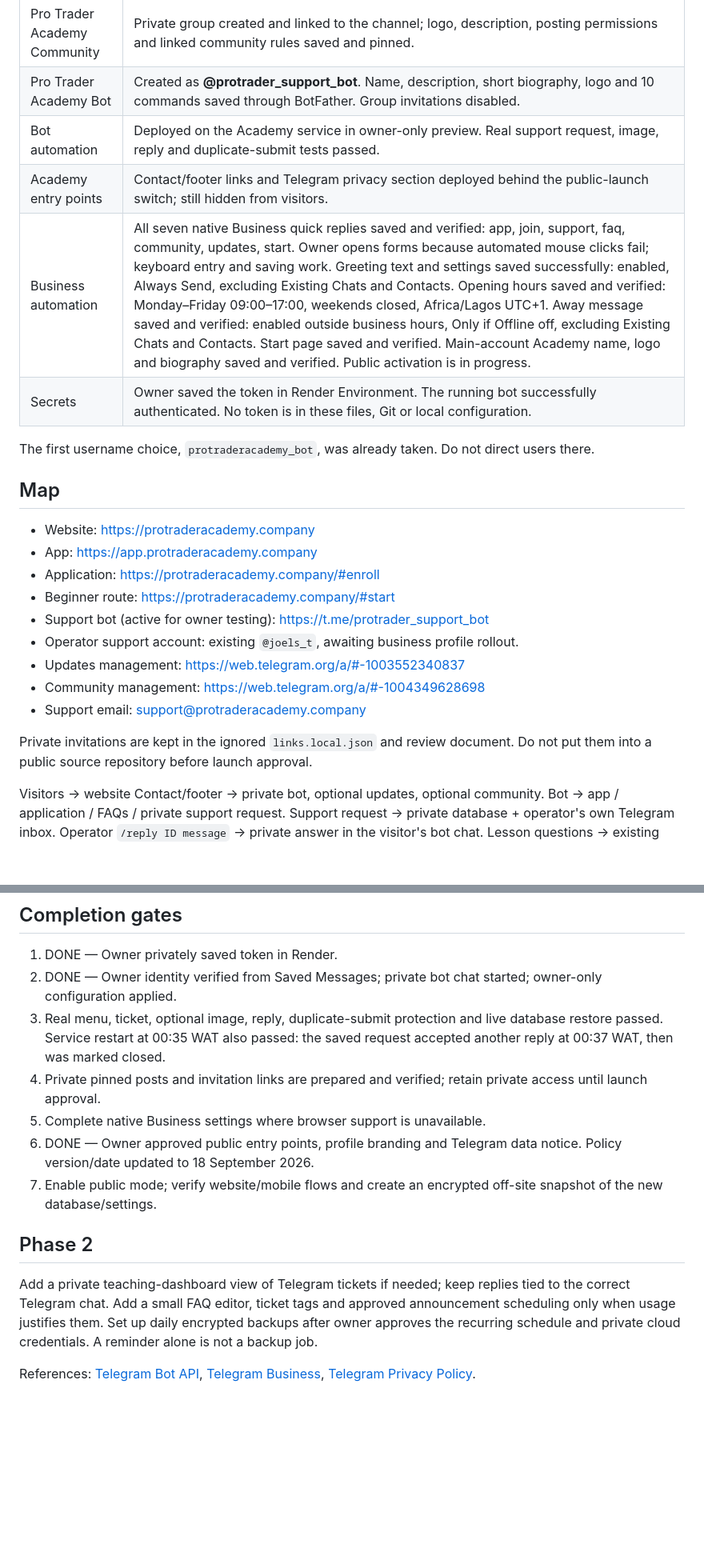
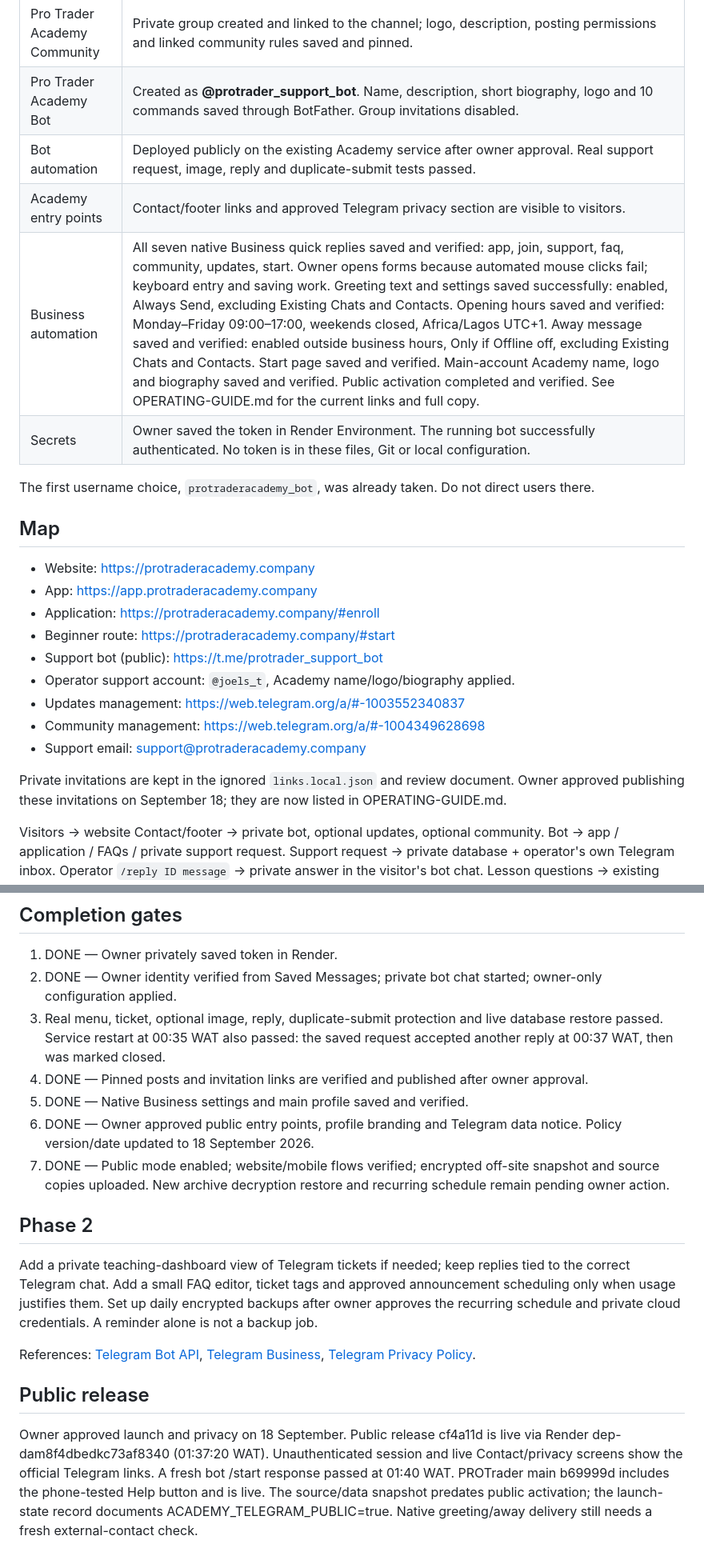
Before and after one commit to audusmail1-lab/ProTrader, a Markdown page: telegram_setup/README.md, 2 parts joined by grey strips. Shown at 80% size. GitHub-like rendering; blank space fills up the shorter version.

Commit message:
Document launched Telegram ecosystem and owner operations

```diff
--- a/telegram_setup/README.md
+++ b/telegram_setup/README.md
@@ -10,9 +10,9 @@ Owner approved public Telegram launch, Academy profile branding and the Telegram
 | Pro Trader Academy Updates | Private channel created; Academy logo, description and linked welcome post saved and pinned. |
 | Pro Trader Academy Community | Private group created and linked to the channel; logo, description, posting permissions and linked community rules saved and pinned. |
 | Pro Trader Academy Bot | Created as **@protrader_support_bot**. Name, description, short biography, logo and 10 commands saved through BotFather. Group invitations disabled. |
-| Bot automation | Deployed on the Academy service in owner-only preview. Real support request, image, reply and duplicate-submit tests passed. |
-| Academy entry points | Contact/footer links and Telegram privacy section deployed behind the public-launch switch; still hidden from visitors. |
-| Business automation | All seven native Business quick replies saved and verified: app, join, support, faq, community, updates, start. Owner opens forms because automated mouse clicks fail; keyboard entry and saving work. Greeting text and settings saved successfully: enabled, Always Send, excluding Existing Chats and Contacts. Opening hours saved and verified: Monday–Friday 09:00–17:00, weekends closed, Africa/Lagos UTC+1. Away message saved and verified: enabled outside business hours, Only if Offline off, excluding Existing Chats and Contacts. Start page saved and verified. Main-account Academy name, logo and biography saved and verified. Public activation is in progress. |
+| Bot automation | Deployed publicly on the existing Academy service after owner approval. Real support request, image, reply and duplicate-submit tests passed. |
+| Academy entry points | Contact/footer links and approved Telegram privacy section are visible to visitors. |
+| Business automation | All seven native Business quick replies saved and verified: app, join, support, faq, community, updates, start. Owner opens forms because automated mouse clicks fail; keyboard entry and saving work. Greeting text and settings saved successfully: enabled, Always Send, excluding Existing Chats and Contacts. Opening hours saved and verified: Monday–Friday 09:00–17:00, weekends closed, Africa/Lagos UTC+1. Away message saved and verified: enabled outside business hours, Only if Offline off, excluding Existing Chats and Contacts. Start page saved and verified. Main-account Academy name, logo and biography saved and verified. Public activation completed and verified. See OPERATING-GUIDE.md for the current links and full copy. |
 | Secrets | Owner saved the token in Render Environment. The running bot successfully authenticated. No token is in these files, Git or local configuration. |
 
 The first username choice, `protraderacademy_bot`, was already taken. Do not direct users there.
@@ -23,13 +23,13 @@ The first username choice, `protraderacademy_bot`, was already taken. Do not dir
 - App: https://app.protraderacademy.company
 - Application: https://protraderacademy.company/#enroll
 - Beginner route: https://protraderacademy.company/#start
-- Support bot (active for owner testing): https://t.me/protrader_support_bot
-- Operator support account: existing `@joels_t`, awaiting business profile rollout.
+- Support bot (public): https://t.me/protrader_support_bot
+- Operator support account: `@joels_t`, Academy name/logo/biography applied.
 - Updates management: https://web.telegram.org/a/#-1003552340837
 - Community management: https://web.telegram.org/a/#-1004349628698
 - Support email: support@protraderacademy.company
 
-Private invitations are kept in the ignored `links.local.json` and review document. Do not put them into a public source repository before launch approval.
+Private invitations are kept in the ignored `links.local.json` and review document. Owner approved publishing these invitations on September 18; they are now listed in OPERATING-GUIDE.md.
 
 Visitors → website Contact/footer → private bot, optional updates, optional community.
 Bot → app / application / FAQs / private support request.
@@ -97,13 +97,17 @@ The full Academy suite passes 24 checks (one optional SMTP integration check ski
 1. DONE — Owner privately saved token in Render.
 2. DONE — Owner identity verified from Saved Messages; private bot chat started; owner-only configuration applied.
 3. Real menu, ticket, optional image, reply, duplicate-submit protection and live database restore passed. Service restart at 00:35 WAT also passed: the saved request accepted another reply at 00:37 WAT, then was marked closed.
-4. Private pinned posts and invitation links are prepared and verified; retain private access until launch approval.
-5. Complete native Business settings where browser support is unavailable.
+4. DONE — Pinned posts and invitation links are verified and published after owner approval.
+5. DONE — Native Business settings and main profile saved and verified.
 6. DONE — Owner approved public entry points, profile branding and Telegram data notice. Policy version/date updated to 18 September 2026.
-7. Enable public mode; verify website/mobile flows and create an encrypted off-site snapshot of the new database/settings.
+7. DONE — Public mode enabled; website/mobile flows verified; encrypted off-site snapshot and source copies uploaded. New archive decryption restore and recurring schedule remain pending owner action.
 
 ## Phase 2
 
 Add a private teaching-dashboard view of Telegram tickets if needed; keep replies tied to the correct Telegram chat. Add a small FAQ editor, ticket tags and approved announcement scheduling only when usage justifies them. Set up daily encrypted backups after owner approves the recurring schedule and private cloud credentials. A reminder alone is not a backup job.
 
 References: [Telegram Bot API](https://core.telegram.org/bots/api#getupdates), [Telegram Business](https://telegram.org/blog/telegram-business), [Telegram Privacy Policy](https://telegram.org/privacy).
+
+## Public release
+
+Owner approved launch and privacy on 18 September. Public release cf4a11d is live via Render dep-dam8f4dbedkc73af8340 (01:37:20 WAT). Unauthenticated session and live Contact/privacy screens show the official Telegram links. A fresh bot /start response passed at 01:40 WAT. PROTrader main b69999d includes the phone-tested Help button and is live. The source/data snapshot predates public activation; the launch-state record documents ACADEMY_TELEGRAM_PUBLIC=true. Native greeting/away delivery still needs a fresh external-contact check.
```
Also changed, not shown: other parts of telegram_setup/README.md (+2 -2 lines), telegram_setup/OPERATING-GUIDE.md (added, +225 -0 lines).
